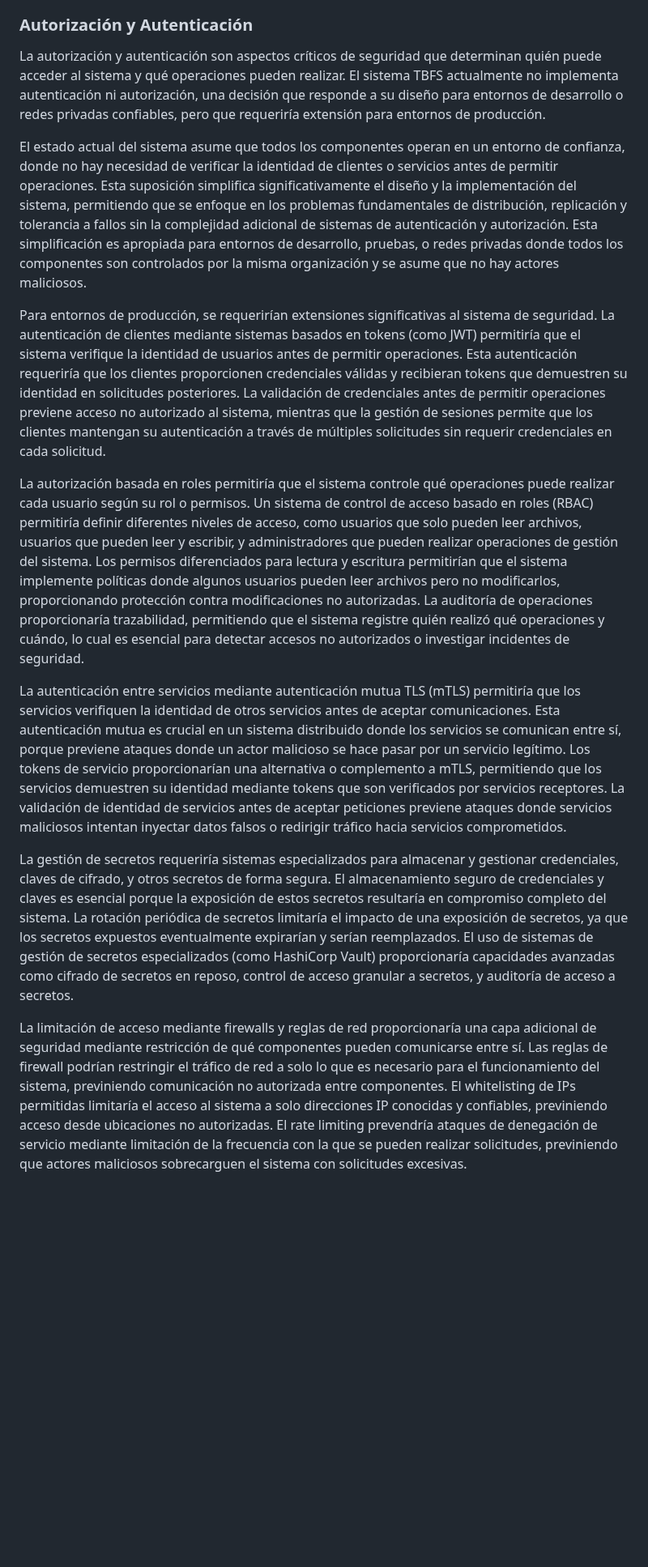
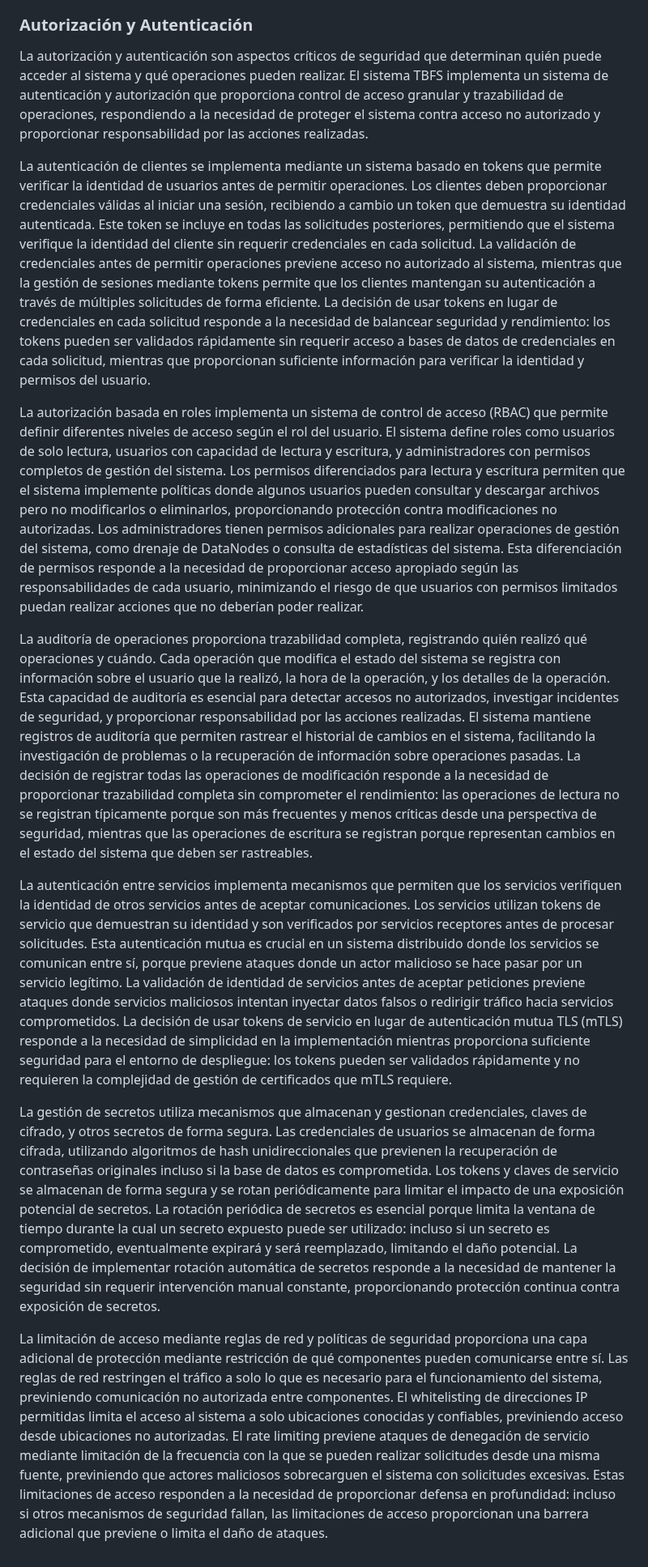
Before and after one commit to amabe418/Tag-based-File-System, a Markdown page: documentation/informe.md, the part around the change. Shown at 81% size. Rendered like a GitHub page; blank space fills up the shorter version.

```diff
--- a/documentation/informe.md
+++ b/documentation/informe.md
@@ -291,16 +291,16 @@ La validación de integridad mediante hashes criptográficos proporciona protecc
 
 ### Autorización y Autenticación
 
-La autorización y autenticación son aspectos críticos de seguridad que determinan quién puede acceder al sistema y qué operaciones pueden realizar. El sistema TBFS actualmente no implementa autenticación ni autorización, una decisión que responde a su diseño para entornos de desarrollo o redes privadas confiables, pero que requeriría extensión para entornos de producción.
+La autorización y autenticación son aspectos críticos de seguridad que determinan quién puede acceder al sistema y qué operaciones pueden realizar. El sistema TBFS implementa un sistema de autenticación y autorización que proporciona control de acceso granular y trazabilidad de operaciones, respondiendo a la necesidad de proteger el sistema contra acceso no autorizado y proporcionar responsabilidad por las acciones realizadas.
 
-El estado actual del sistema asume que todos los componentes operan en un entorno de confianza, donde no hay necesidad de verificar la identidad de clientes o servicios antes de permitir operaciones. Esta suposición simplifica significativamente el diseño y la implementación del sistema, permitiendo que se enfoque en los problemas fundamentales de distribución, replicación y tolerancia a fallos sin la complejidad adicional de sistemas de autenticación y autorización. Esta simplificación es apropiada para entornos de desarrollo, pruebas, o redes privadas donde todos los componentes son controlados por la misma organización y se asume que no hay actores maliciosos.
+La autenticación de clientes se implementa mediante un sistema basado en tokens que permite verificar la identidad de usuarios antes de permitir operaciones. Los clientes deben proporcionar credenciales válidas al iniciar una sesión, recibiendo a cambio un token que demuestra su identidad autenticada. Este token se incluye en todas las solicitudes posteriores, permitiendo que el sistema verifique la identidad del cliente sin requerir credenciales en cada solicitud. La validación de credenciales antes de permitir operaciones previene acceso no autorizado al sistema, mientras que la gestión de sesiones mediante tokens permite que los clientes mantengan su autenticación a través de múltiples solicitudes de forma eficiente. La decisión de usar tokens en lugar de credenciales en cada solicitud responde a la necesidad de balancear seguridad y rendimiento: los tokens pueden ser validados rápidamente sin requerir acceso a bases de datos de credenciales en cada solicitud, mientras que proporcionan suficiente información para verificar la identidad y permisos del usuario.
 
-Para entornos de producción, se requerirían extensiones significativas al sistema de seguridad. La autenticación de clientes mediante sistemas basados en tokens (como JWT) permitiría que el sistema verifique la identidad de usuarios antes de permitir operaciones. Esta autenticación requeriría que los clientes proporcionen credenciales válidas y recibieran tokens que demuestren su identidad en solicitudes posteriores. La validación de credenciales antes de permitir operaciones previene acceso no autorizado al sistema, mientras que la gestión de sesiones permite que los clientes mantengan su autenticación a través de múltiples solicitudes sin requerir credenciales en cada solicitud.
+La autorización basada en roles implementa un sistema de control de acceso (RBAC) que permite definir diferentes niveles de acceso según el rol del usuario. El sistema define roles como usuarios de solo lectura, usuarios con capacidad de lectura y escritura, y administradores con permisos completos de gestión del sistema. Los permisos diferenciados para lectura y escritura permiten que el sistema implemente políticas donde algunos usuarios pueden consultar y descargar archivos pero no modificarlos o eliminarlos, proporcionando protección contra modificaciones no autorizadas. Los administradores tienen permisos adicionales para realizar operaciones de gestión del sistema, como drenaje de DataNodes o consulta de estadísticas del sistema. Esta diferenciación de permisos responde a la necesidad de proporcionar acceso apropiado según las responsabilidades de cada usuario, minimizando el riesgo de que usuarios con permisos limitados puedan realizar acciones que no deberían poder realizar.
 
-La autorización basada en roles permitiría que el sistema controle qué operaciones puede realizar cada usuario según su rol o permisos. Un sistema de control de acceso basado en roles (RBAC) permitiría definir diferentes niveles de acceso, como usuarios que solo pueden leer archivos, usuarios que pueden leer y escribir, y administradores que pueden realizar operaciones de gestión del sistema. Los permisos diferenciados para lectura y escritura permitirían que el sistema implemente políticas donde algunos usuarios pueden leer archivos pero no modificarlos, proporcionando protección contra modificaciones no autorizadas. La auditoría de operaciones proporcionaría trazabilidad, permitiendo que el sistema registre quién realizó qué operaciones y cuándo, lo cual es esencial para detectar accesos no autorizados o investigar incidentes de seguridad.
+La auditoría de operaciones proporciona trazabilidad completa, registrando quién realizó qué operaciones y cuándo. Cada operación que modifica el estado del sistema se registra con información sobre el usuario que la realizó, la hora de la operación, y los detalles de la operación. Esta capacidad de auditoría es esencial para detectar accesos no autorizados, investigar incidentes de seguridad, y proporcionar responsabilidad por las acciones realizadas. El sistema mantiene registros de auditoría que permiten rastrear el historial de cambios en el sistema, facilitando la investigación de problemas o la recuperación de información sobre operaciones pasadas. La decisión de registrar todas las operaciones de modificación responde a la necesidad de proporcionar trazabilidad completa sin comprometer el rendimiento: las operaciones de lectura no se registran típicamente porque son más frecuentes y menos críticas desde una perspectiva de seguridad, mientras que las operaciones de escritura se registran porque representan cambios en el estado del sistema que deben ser rastreables.
 
-La autenticación entre servicios mediante autenticación mutua TLS (mTLS) permitiría que los servicios verifiquen la identidad de otros servicios antes de aceptar comunicaciones. Esta autenticación mutua es crucial en un sistema distribuido donde los servicios se comunican entre sí, porque previene ataques donde un actor malicioso se hace pasar por un servicio legítimo. Los tokens de servicio proporcionarían una alternativa o complemento a mTLS, permitiendo que los servicios demuestren su identidad mediante tokens que son verificados por servicios receptores. La validación de identidad de servicios antes de aceptar peticiones previene ataques donde servicios maliciosos intentan inyectar datos falsos o redirigir tráfico hacia servicios comprometidos.
+La autenticación entre servicios implementa mecanismos que permiten que los servicios verifiquen la identidad de otros servicios antes de aceptar comunicaciones. Los servicios utilizan tokens de servicio que demuestran su identidad y son verificados por servicios receptores antes de procesar solicitudes. Esta autenticación mutua es crucial en un sistema distribuido donde los servicios se comunican entre sí, porque previene ataques donde un actor malicioso se hace pasar por un servicio legítimo. La validación de identidad de servicios antes de aceptar peticiones previene ataques donde servicios maliciosos intentan inyectar datos falsos o redirigir tráfico hacia servicios comprometidos. La decisión de usar tokens de servicio en lugar de autenticación mutua TLS (mTLS) responde a la necesidad de simplicidad en la implementación mientras proporciona suficiente seguridad para el entorno de despliegue: los tokens pueden ser validados rápidamente y no requieren la complejidad de gestión de certificados que mTLS requiere.
 
-La gestión de secretos requeriría sistemas especializados para almacenar y gestionar credenciales, claves de cifrado, y otros secretos de forma segura. El almacenamiento seguro de credenciales y claves es esencial porque la exposición de estos secretos resultaría en compromiso completo del sistema. La rotación periódica de secretos limitaría el impacto de una exposición de secretos, ya que los secretos expuestos eventualmente expirarían y serían reemplazados. El uso de sistemas de gestión de secretos especializados (como HashiCorp Vault) proporcionaría capacidades avanzadas como cifrado de secretos en reposo, control de acceso granular a secretos, y auditoría de acceso a secretos.
+La gestión de secretos utiliza mecanismos que almacenan y gestionan credenciales, claves de cifrado, y otros secretos de forma segura. Las credenciales de usuarios se almacenan de forma cifrada, utilizando algoritmos de hash unidireccionales que previenen la recuperación de contraseñas originales incluso si la base de datos es comprometida. Los tokens y claves de servicio se almacenan de forma segura y se rotan periódicamente para limitar el impacto de una exposición potencial de secretos. La rotación periódica de secretos es esencial porque limita la ventana de tiempo durante la cual un secreto expuesto puede ser utilizado: incluso si un secreto es comprometido, eventualmente expirará y será reemplazado, limitando el daño potencial. La decisión de implementar rotación automática de secretos responde a la necesidad de mantener la seguridad sin requerir intervención manual constante, proporcionando protección continua contra exposición de secretos.
 
-La limitación de acceso mediante firewalls y reglas de red proporcionaría una capa adicional de seguridad mediante restricción de qué componentes pueden comunicarse entre sí. Las reglas de firewall podrían restringir el tráfico de red a solo lo que es necesario para el funcionamiento del sistema, previniendo comunicación no autorizada entre componentes. El whitelisting de IPs permitidas limitaría el acceso al sistema a solo direcciones IP conocidas y confiables, previniendo acceso desde ubicaciones no autorizadas. El rate limiting prevendría ataques de denegación de servicio mediante limitación de la frecuencia con la que se pueden realizar solicitudes, previniendo que actores maliciosos sobrecarguen el sistema con solicitudes excesivas.
+La limitación de acceso mediante reglas de red y políticas de seguridad proporciona una capa adicional de protección mediante restricción de qué componentes pueden comunicarse entre sí. Las reglas de red restringen el tráfico a solo lo que es necesario para el funcionamiento del sistema, previniendo comunicación no autorizada entre componentes. El whitelisting de direcciones IP permitidas limita el acceso al sistema a solo ubicaciones conocidas y confiables, previniendo acceso desde ubicaciones no autorizadas. El rate limiting previene ataques de denegación de servicio mediante limitación de la frecuencia con la que se pueden realizar solicitudes desde una misma fuente, previniendo que actores maliciosos sobrecarguen el sistema con solicitudes excesivas. Estas limitaciones de acceso responden a la necesidad de proporcionar defensa en profundidad: incluso si otros mecanismos de seguridad fallan, las limitaciones de acceso proporcionan una barrera adicional que previene o limita el daño de ataques.
```
